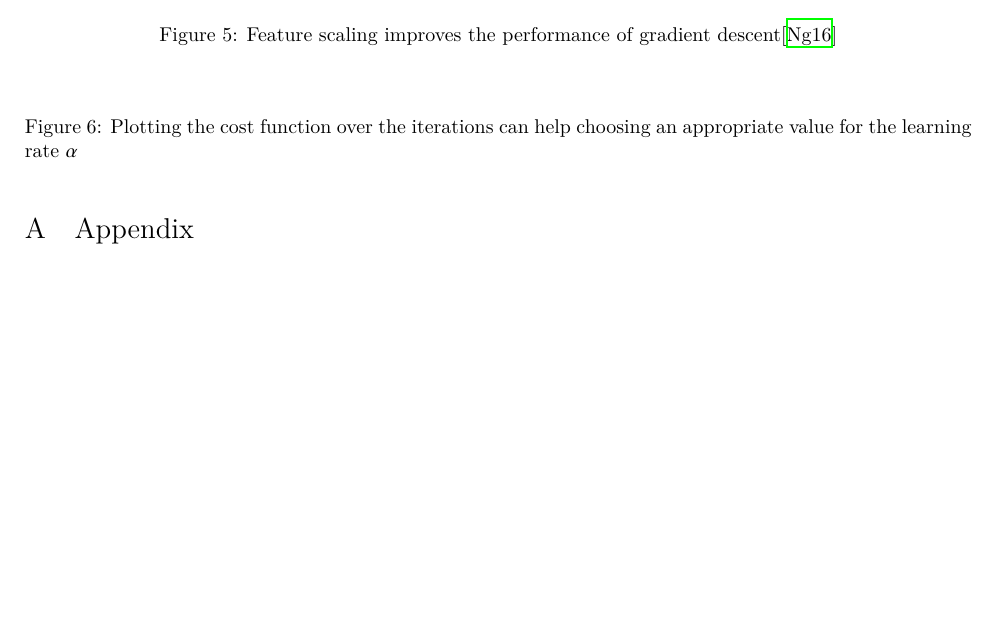
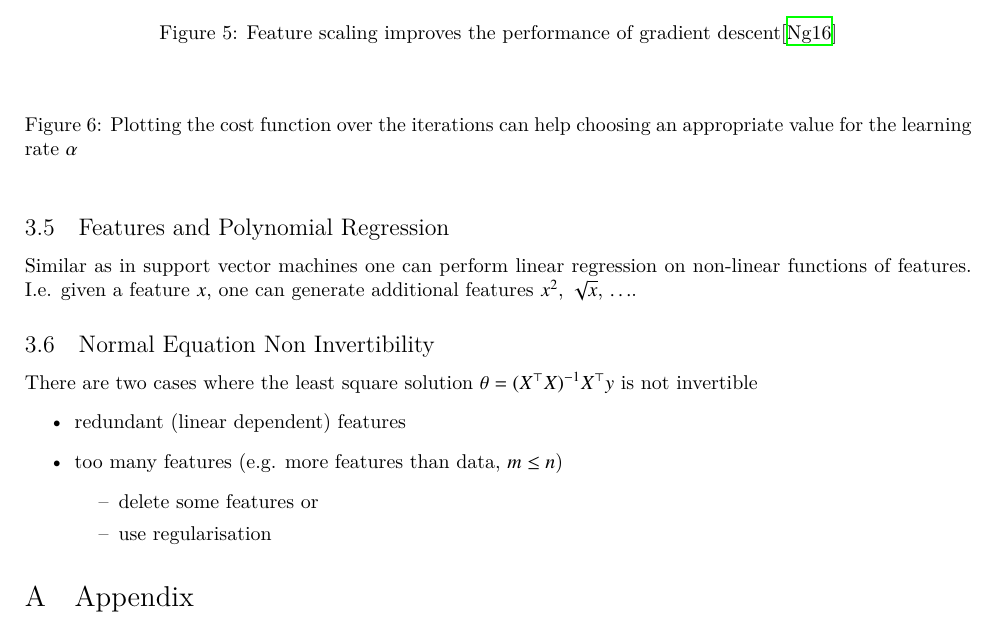
Before and after one commit to wedesoft/machine-learning-tutorial, a LaTeX document (course-notes.tex): part of page 4 of 4 before the commit and part of page 4 of 5 after it, cut so that both start at the same text, the shorter picture padded with empty space. Compiled offline with XeLaTeX.

Commit message:
Non-invertible matrices

```diff
--- a/course-notes.tex
+++ b/course-notes.tex
@@ -206,6 +206,21 @@ If $J(\theta)$ is increasing, $\alpha$ might be too large.
   \end{center}
 \end{figure}
 
+\subsection{Features and Polynomial Regression}
+Similar as in support vector machines one can perform linear regression on non-linear functions of features.
+\emph{I.e.} given a feature $x$, one can generate additional features $x^2$, $\sqrt x$, $\ldots$.
+
+\subsection{Normal Equation Non Invertibility}
+There are two cases where the least square solution $\theta=(X^\top X)^{-1}X^\top y$ is not invertible
+\begin{itemize}
+  \item redundant (linear dependent) features
+  \item too many features (\emph{e.g.} more features than data, $m\le n$)
+    \begin{itemize}
+      \item delete some features or
+      \item use regularisation
+    \end{itemize}
+\end{itemize}
+
 \appendix
 \section{Appendix}
 \subsection{Least Squares Estimator}\label{app:lse}
```
